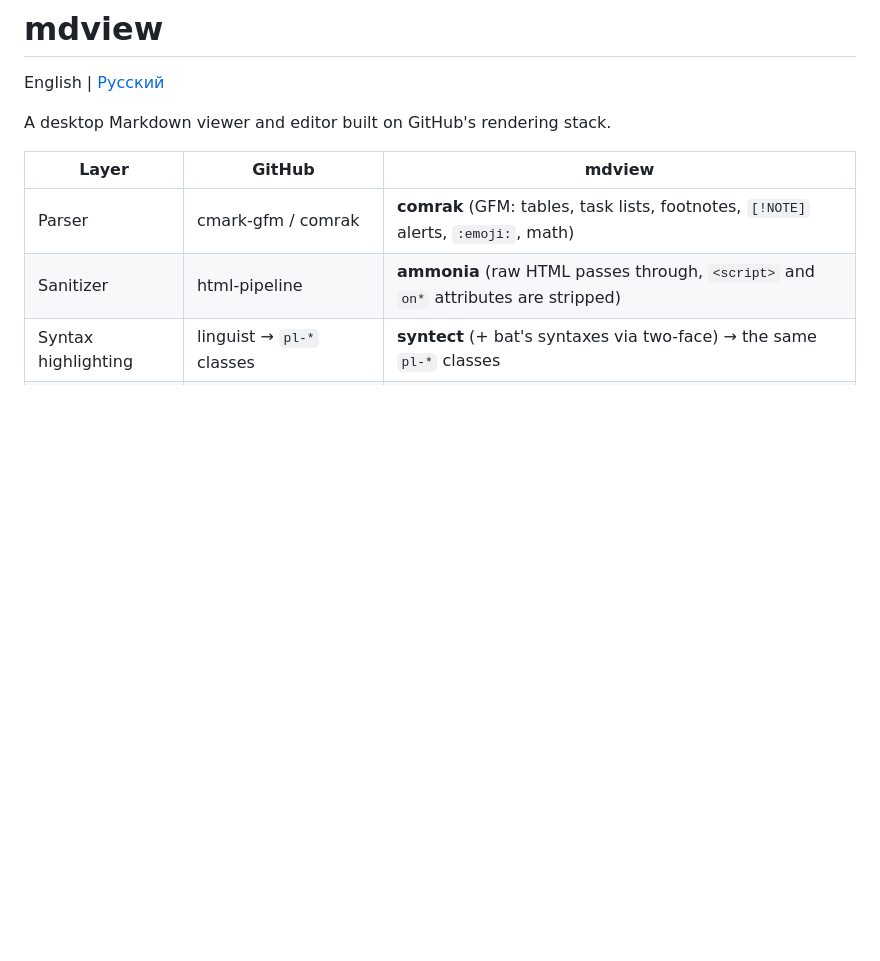
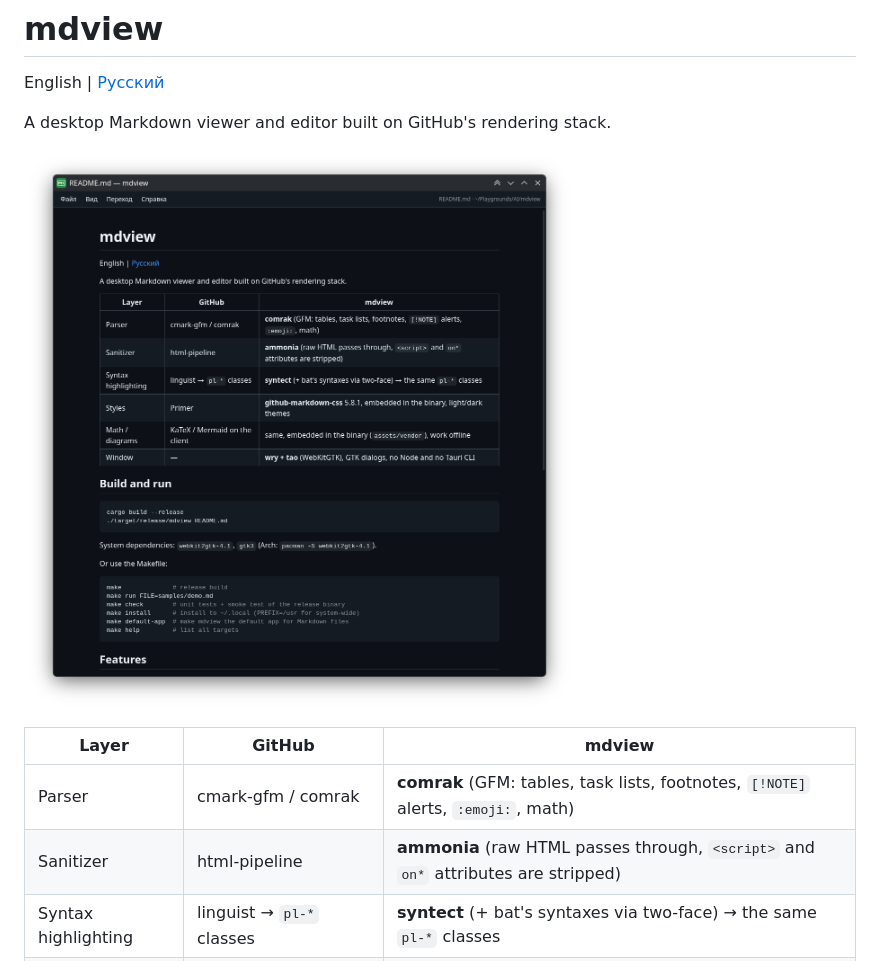
Before and after one commit to uriid1-experiments/mdview, a Markdown page: README.md, the part around the change. GitHub-like rendering; pictures changed too: screenshot.png (added); blank space fills up the shorter version.

Commit message:
Add screenshot

```diff
--- a/README.md
+++ b/README.md
@@ -3,6 +3,8 @@
 English | [Русский](README.ru.md)
 
 A desktop Markdown viewer and editor built on GitHub's rendering stack.
+
+![Screenshot](screenshot.png)
 
 | Layer | GitHub | mdview |
 |-------|--------|--------|
```
Also changed, not shown: README.ru.md (+2 -0 lines).
